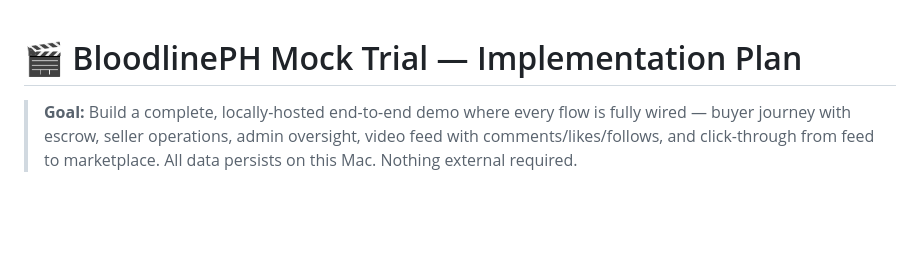
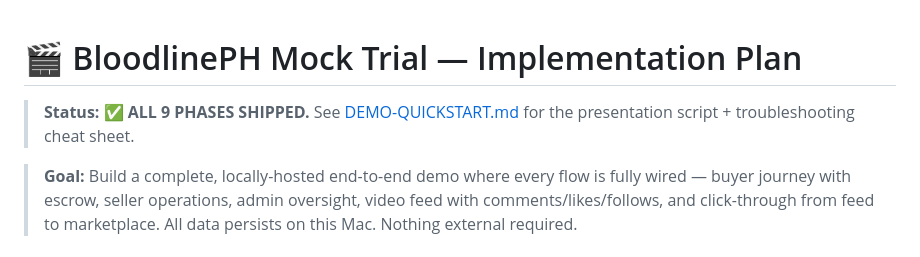
Before and after one commit to eyroooon/sabong-marketplace, a Markdown page: docs/MOCK-TRIAL-PLAN.md, the part around the change. GitHub-like rendering; blank space fills up the shorter version.

```diff
--- a/docs/MOCK-TRIAL-PLAN.md
+++ b/docs/MOCK-TRIAL-PLAN.md
@@ -1,4 +1,6 @@
 # 🎬 BloodlinePH Mock Trial — Implementation Plan
+
+> **Status:** ✅ **ALL 9 PHASES SHIPPED.** See [DEMO-QUICKSTART.md](./DEMO-QUICKSTART.md) for the presentation script + troubleshooting cheat sheet.
 
 > **Goal:** Build a complete, locally-hosted end-to-end demo where every flow is fully wired — buyer journey with escrow, seller operations, admin oversight, video feed with comments/likes/follows, and click-through from feed to marketplace. All data persists on this Mac. Nothing external required.
 
```
Also changed, not shown: docs/DEMO-QUICKSTART.md (added, +168 -0 lines).
